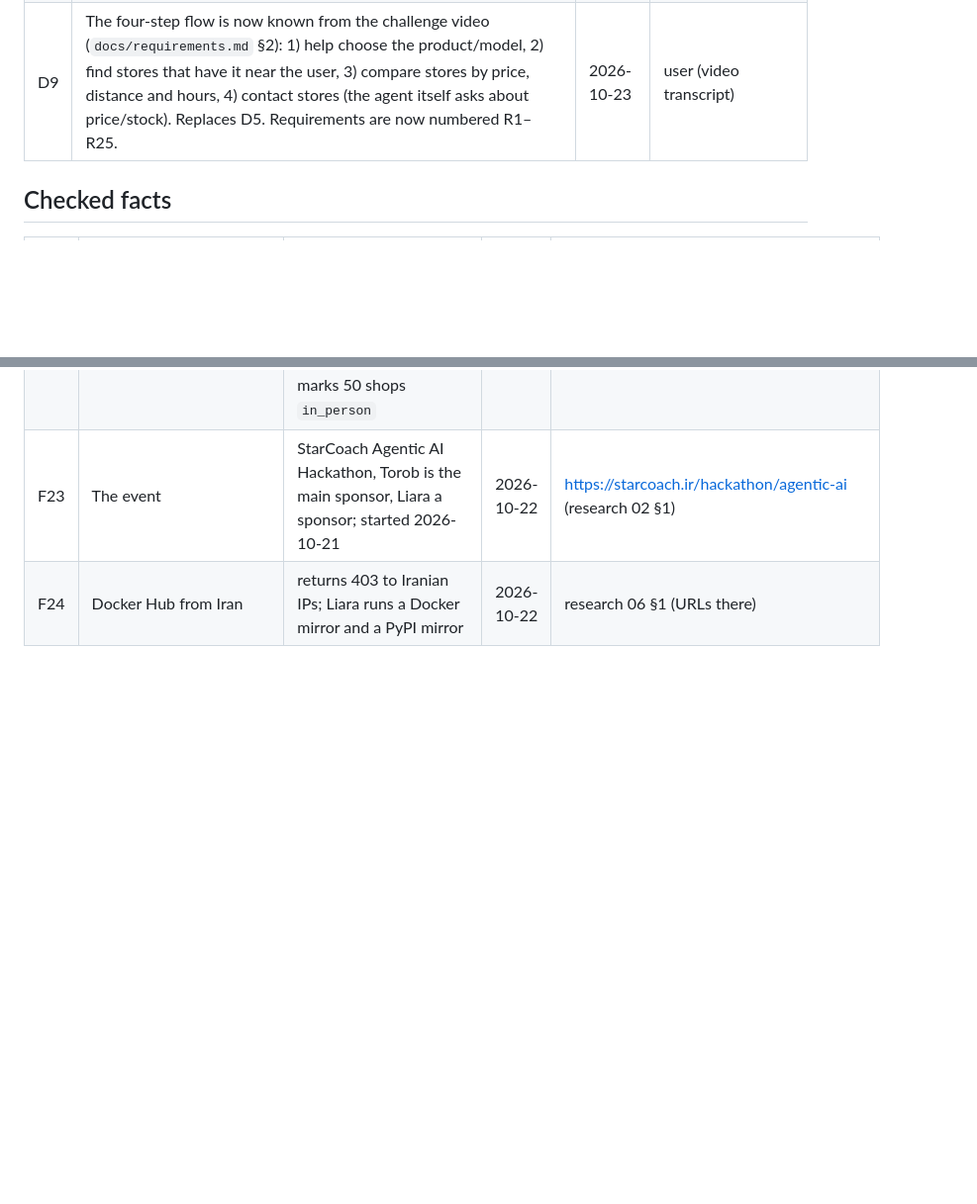
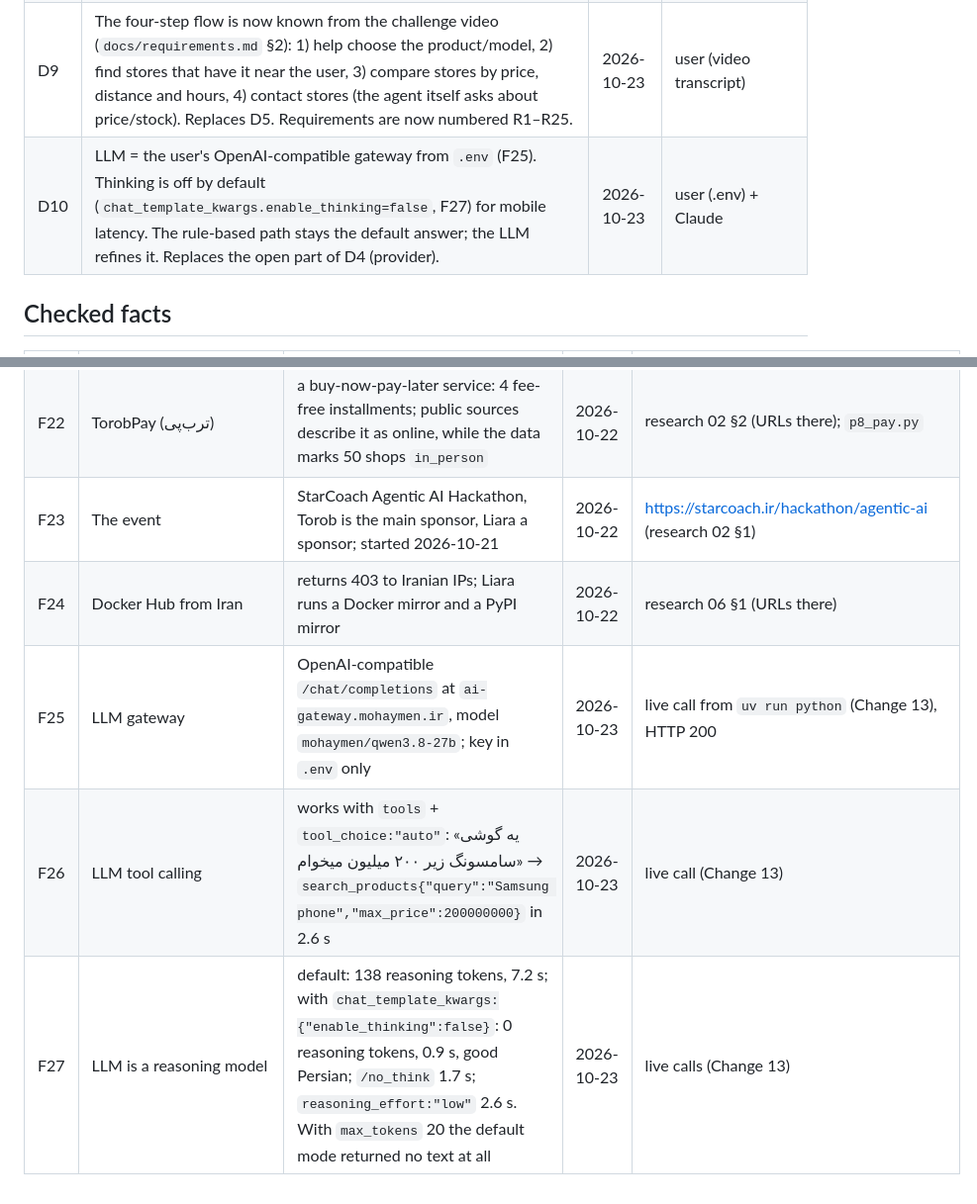
Before and after one commit to AliSK81/hackathon-starcoach-torob, a Markdown page: docs/DECISIONS.md, 2 parts joined by grey strips. Shown at 99% size. Rendered like a GitHub page; blank space fills up the shorter version.

Commit message:
Docs: F25-F27, the LLM gateway works with tool calls; thinking off gives 0.9 s
Co-Authored-By: Claude Opus 5.5 <noreply@anthropic.com>

```diff
--- a/docs/DECISIONS.md
+++ b/docs/DECISIONS.md
@@ -17,6 +17,7 @@ Rules:
 | D8 | Search ranking = FTS5 bm25 + head-word boost (only when the head word also names the category) + accessory-category penalty + log(1+shops). Aliases: 376 groups in `starcoach/data/aliases.json`, mined brands filtered by count ≥ 5, share ≥ 4%, ASCII, minus a hand drop-list. | 2026-10-22 | Claude |
 | D7 | Deploy target: a Docker image that runs anywhere. The host is chosen when the user answers. | 2026-10-22 | Claude (pending reply) |
 | D9 | The four-step flow is now known from the challenge video (`docs/requirements.md` §2): 1) help choose the product/model, 2) find stores that have it near the user, 3) compare stores by price, distance and hours, 4) contact stores (the agent itself asks about price/stock). Replaces D5. Requirements are now numbered R1–R25. | 2026-10-23 | user (video transcript) |
+| D10 | LLM = the user's OpenAI-compatible gateway from `.env` (F25). Thinking is off by default (`chat_template_kwargs.enable_thinking=false`, F27) for mobile latency. The rule-based path stays the default answer; the LLM refines it. Replaces the open part of D4 (provider). | 2026-10-23 | user (.env) + Claude |
 
 ## Checked facts
 
@@ -46,3 +47,6 @@ Rules:
 | F22 | TorobPay (ترب‌پی) | a buy-now-pay-later service: 4 fee-free installments; public sources describe it as online, while the data marks 50 shops `in_person` | 2026-10-22 | research 02 §2 (URLs there); `p8_pay.py` |
 | F23 | The event | StarCoach Agentic AI Hackathon, Torob is the main sponsor, Liara a sponsor; started 2026-10-21 | 2026-10-22 | https://starcoach.ir/hackathon/agentic-ai (research 02 §1) |
 | F24 | Docker Hub from Iran | returns 403 to Iranian IPs; Liara runs a Docker mirror and a PyPI mirror | 2026-10-22 | research 06 §1 (URLs there) |
+| F25 | LLM gateway | OpenAI-compatible `/chat/completions` at `ai-gateway.mohaymen.ir`, model `mohaymen/qwen3.8-27b`; key in `.env` only | 2026-10-23 | live call from `uv run python` (Change 13), HTTP 200 |
+| F26 | LLM tool calling | works with `tools` + `tool_choice:"auto"`: «یه گوشی سامسونگ زیر ۲۰۰ میلیون میخوام» → `search_products{"query":"Samsung phone","max_price":200000000}` in 2.6 s | 2026-10-23 | live call (Change 13) |
+| F27 | LLM is a reasoning model | default: 138 reasoning tokens, 7.2 s; with `chat_template_kwargs:{"enable_thinking":false}`: 0 reasoning tokens, 0.9 s, good Persian; `/no_think` 1.7 s; `reasoning_effort:"low"` 2.6 s. With `max_tokens` 20 the default mode returned no text at all | 2026-10-23 | live calls (Change 13) |
```
Also changed, not shown: docs/PROGRESS.md (+20 -2 lines).
